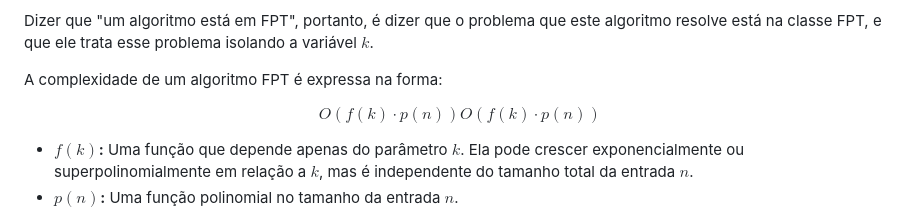
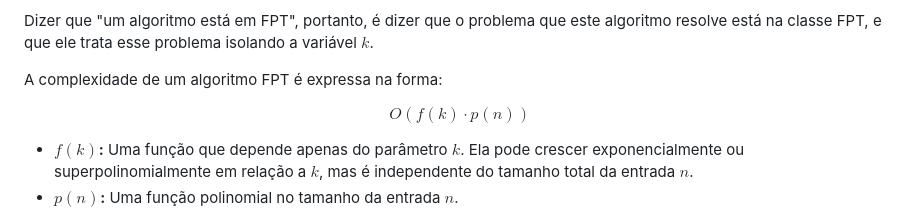
Before and after one commit to lipemesq/tcc2024-felipe-jhoser, a Markdown page: Documentation/Algoritmo FPT para alianças defensivas em grafos.md, the part around the change. Drawn GitHub-style.

```diff
--- a/Documentation/Algoritmo FPT para alianças defensivas em grafos.md
+++ b/Documentation/Algoritmo FPT para alianças defensivas em grafos.md
@@ -63,7 +63,7 @@ Dizer que "um algoritmo está em FPT", portanto, é dizer que o problema que est
 
 A complexidade de um algoritmo FPT é expressa na forma:
 
-$$O(f(k)⋅p(n))O(f(k) \cdot p(n))$$
+$$O(f(k)⋅p(n))$$
 
 - **$f(k)$:** Uma função que depende apenas do parâmetro $k$. Ela pode crescer exponencialmente ou superpolinomialmente em relação a $k$, mas é independente do tamanho total da entrada $n$.
 - **$p(n)$:** Uma função polinomial no tamanho da entrada $n$.
```
